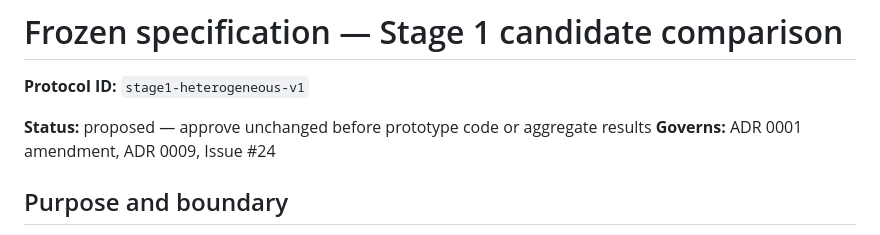
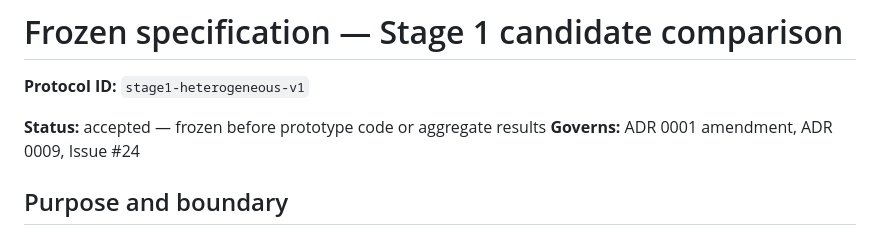
Before and after one commit to drejom/landscapeR, a Markdown page: docs/specs/stage1-candidate-protocol.md, the part around the change. Drawn GitHub-style.

```diff
--- a/docs/specs/stage1-candidate-protocol.md
+++ b/docs/specs/stage1-candidate-protocol.md
@@ -2,7 +2,7 @@
 
 **Protocol ID:** `stage1-heterogeneous-v1`
 
-**Status:** proposed — approve unchanged before prototype code or aggregate results
+**Status:** accepted — frozen before prototype code or aggregate results
 **Governs:** ADR 0001 amendment, ADR 0009, Issue #24
 
 ## Purpose and boundary
```
Also changed, not shown: decisions/0011-stage1-candidate-comparison-protocol.md (+4 -4 lines).
